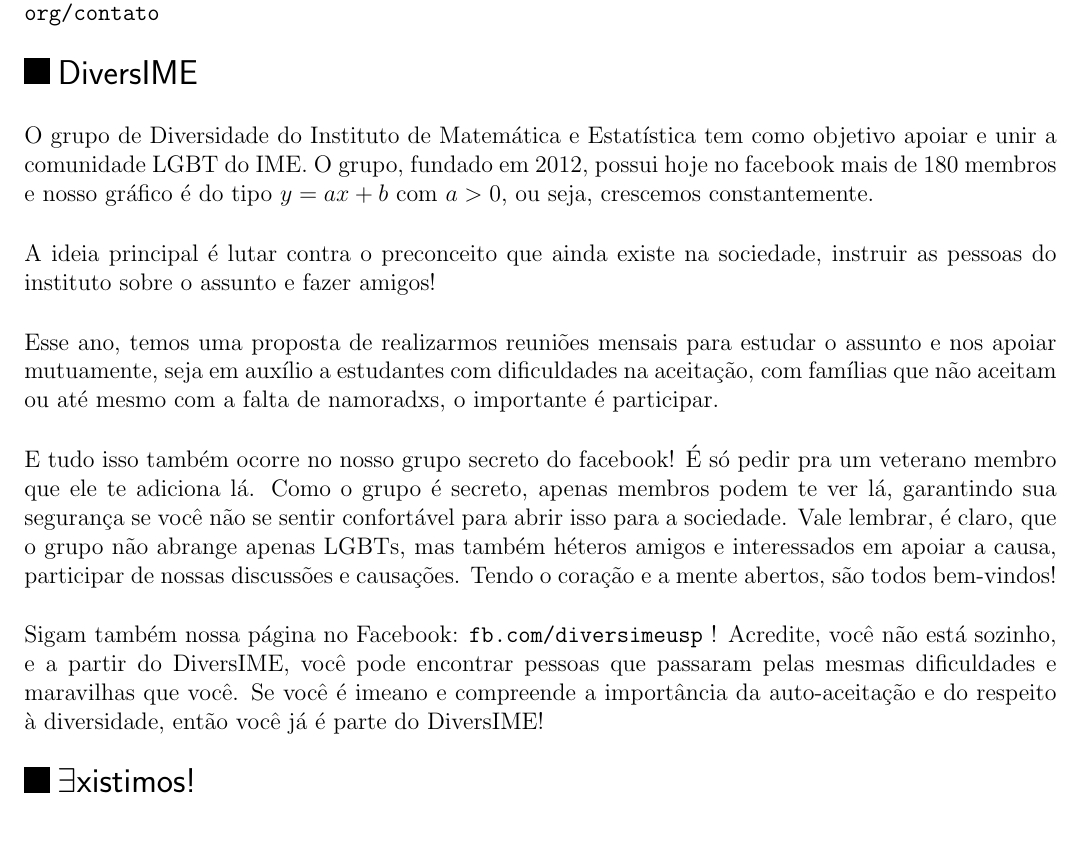
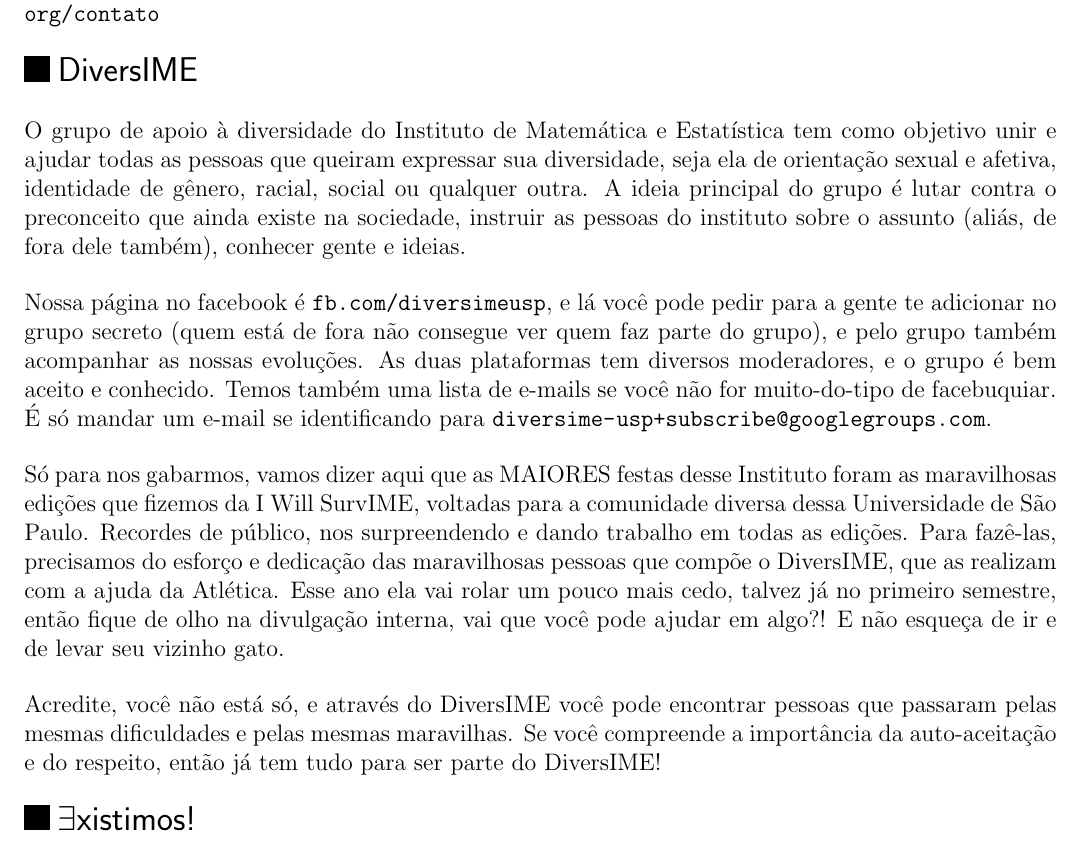
Before and after one commit to Kazuo256/guiadobixo, a LaTeX document (src/GuiaDoBixo.tex, which reads src/diversime.tex): part of page 33 of 69, cut so that both start at the same text. Compiled offline with pdfLaTeX.

Commit message:
Coloquei o texto. Não marca gênero, mas ainda usa você

```diff
--- a/src/diversime.tex
+++ b/src/diversime.tex
@@ -1,30 +1,31 @@
 \begin{subsecao}{DiversIME}
 
-O grupo de Diversidade do Instituto de Matemática e Estatística tem como objetivo
- apoiar e unir a comunidade LGBT do IME. O grupo, fundado em 2012, possui hoje
- no facebook mais de 180 membros e nosso gráfico é do tipo $y = ax + b$ com $a > 0$,
- ou seja, crescemos constantemente.
+O grupo de apoio à diversidade do Instituto de Matemática e Estatística tem como
+objetivo unir e ajudar todas as pessoas que queiram expressar sua diversidade,
+seja ela de orientação sexual e afetiva, identidade de gênero, racial, social ou
+qualquer outra. A ideia principal do grupo é lutar contra o preconceito que ainda
+existe na sociedade, instruir as pessoas do instituto sobre o assunto (aliás,
+de fora dele também), conhecer gente e ideias.
 
-A ideia principal é lutar contra o preconceito que ainda existe na sociedade,
- instruir as pessoas do instituto sobre o assunto e fazer amigos!
+Nossa página no facebook é \url{fb.com/diversimeusp}, e lá você pode pedir para
+a gente te adicionar no grupo secreto (quem está de fora não consegue ver quem
+faz parte do grupo), e pelo grupo também acompanhar as nossas evoluções. As duas
+plataformas tem diversos moderadores, e o grupo é bem aceito e conhecido. Temos também
+uma lista de e-mails se você não for muito-do-tipo de facebuquiar. É só mandar
+um e-mail se identificando para \url{diversime-usp+subscribe@googlegroups.com}.
 
-Esse ano, temos uma proposta de realizarmos reuniões mensais para estudar o
- assunto e nos apoiar mutuamente, seja em auxílio a estudantes com dificuldades
- na aceitação, com famílias que não aceitam ou até mesmo com a falta de
- namoradxs, o importante é participar.
+Só para nos gabarmos, vamos dizer aqui que as MAIORES festas desse Instituto
+foram as maravilhosas edições que fizemos da I Will SurvIME, voltadas para a
+comunidade diversa dessa Universidade de São Paulo. Recordes de público, nos
+surpreendendo e dando trabalho em todas as edições. Para fazê-las, precisamos
+do esforço e dedicação das maravilhosas pessoas que compõe o DiversIME, que
+as realizam com a ajuda da Atlética. Esse ano ela vai rolar um pouco mais cedo,
+talvez já no primeiro semestre, então fique de olho na divulgação interna, vai
+que você pode ajudar em algo?! E não esqueça de ir e de levar seu vizinho gato.
 
-E tudo isso também ocorre no nosso grupo secreto do facebook! É só pedir pra um
- veterano membro que ele te adiciona lá. Como o grupo é secreto, apenas membros
- podem te ver lá, garantindo sua segurança se você não se sentir confortável
- para abrir isso para a sociedade. Vale lembrar, é claro, que o grupo não
- abrange apenas LGBTs, mas também héteros amigos e interessados em apoiar
- a causa, participar de nossas discussões e causações. Tendo o coração e a mente
- abertos, são todos bem-vindos!
-
-Sigam também nossa página no Facebook: {\tt fb.com/diversimeusp} !
-Acredite, você não está sozinho, e a partir do DiversIME, você pode encontrar
- pessoas que passaram pelas mesmas dificuldades e maravilhas que você. Se você
- é imeano e compreende a importância da auto-aceitação e do respeito à
- diversidade, então você já é parte do DiversIME!
+Acredite, você não está só, e através do DiversIME você pode encontrar pessoas
+que passaram pelas mesmas dificuldades e pelas mesmas maravilhas. Se você compreende
+a importância da auto-aceitação e do respeito, então já tem tudo para ser parte
+do DiversIME!
 
 \end{subsecao}
```
